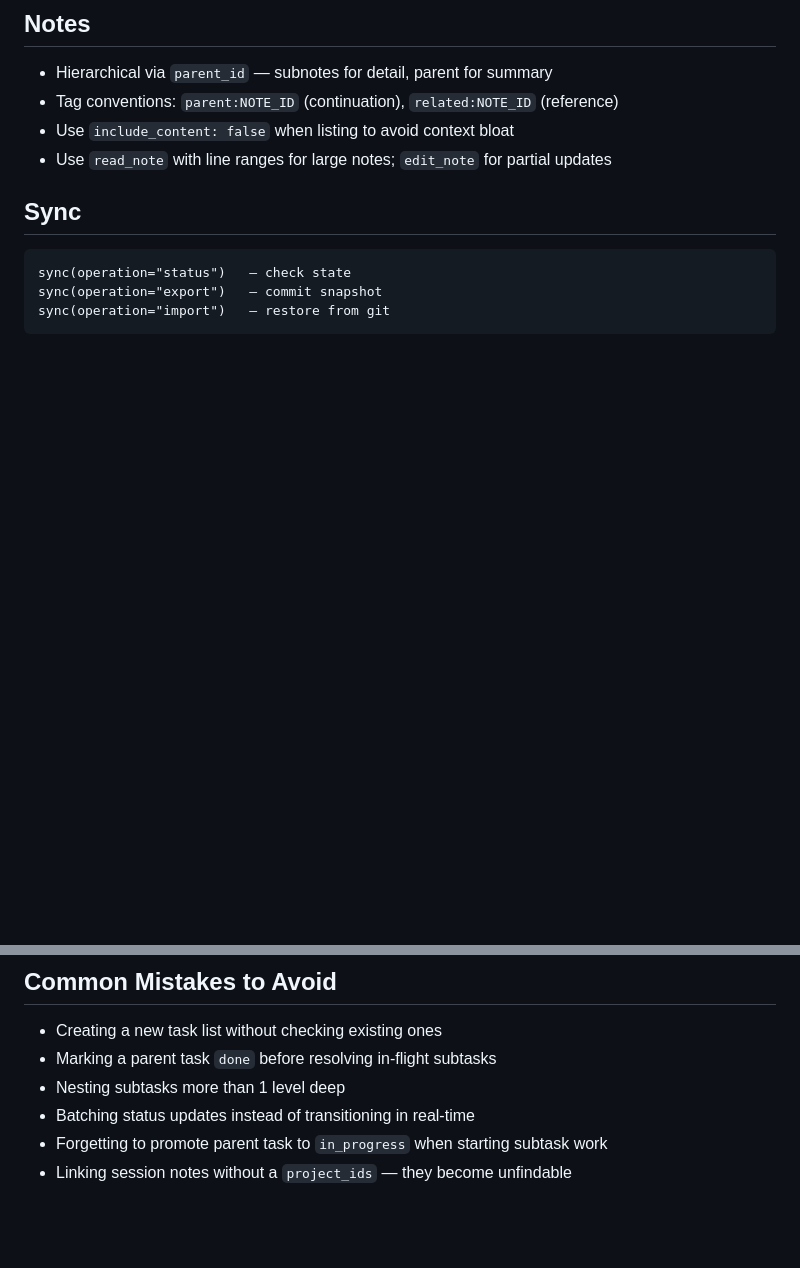
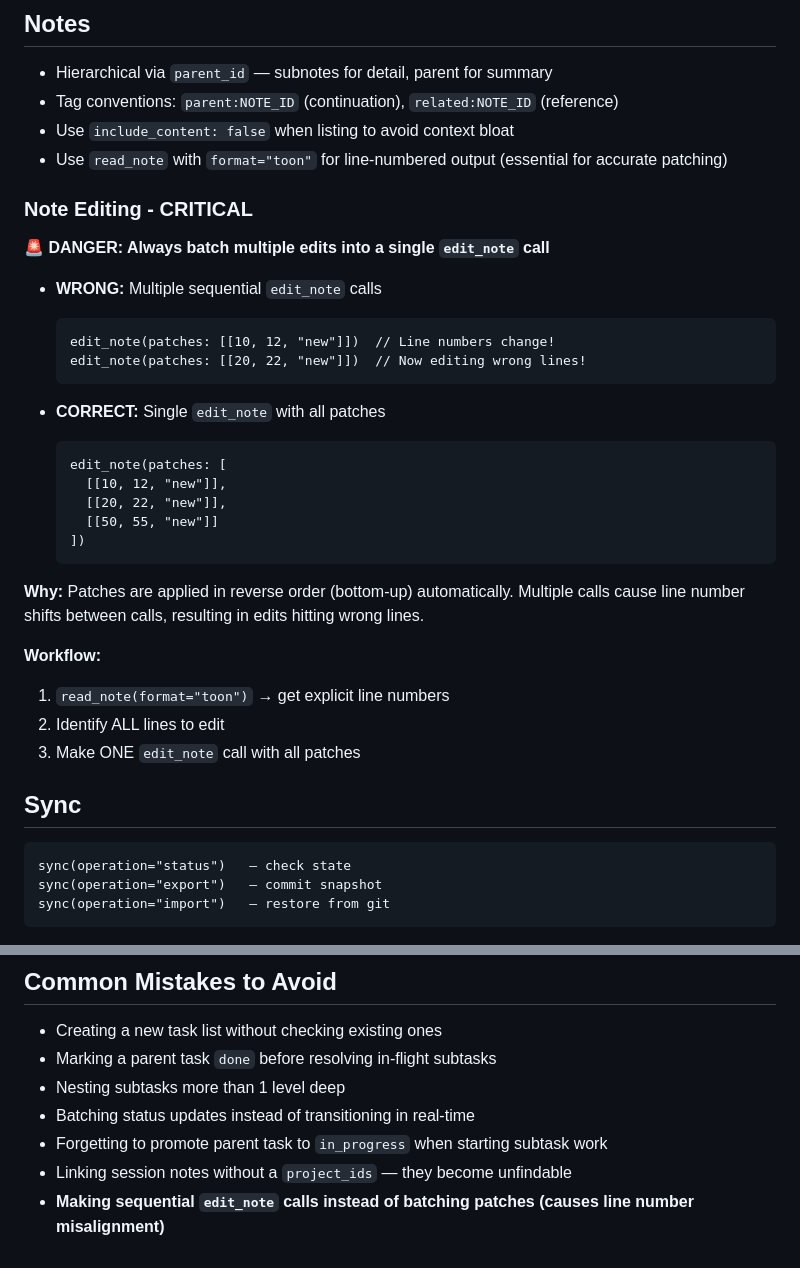
Before and after one commit to ck3mp3r/context, a Markdown page: skills/context/SKILL.md, 2 parts joined by grey strips. Drawn GitHub-style; blank space fills up the shorter version.

Commit message:
docs(skill): Add critical warning about batching edit_note patches
- Added 'Note Editing - CRITICAL' section with danger warning
- Clear WRONG vs CORRECT examples showing sequential vs batched edits
- Explains why: line number shifts between calls cause misalignment
- Added step-by-step workflow: read_note(format=toon) → batch all edits
- Added to 'Common Mistakes' list
- Mentions TOON format for getting explicit line numbers

````diff
--- a/skills/context/SKILL.md
+++ b/skills/context/SKILL.md
@@ -93,7 +93,33 @@ create_note(
 - Hierarchical via `parent_id` — subnotes for detail, parent for summary
 - Tag conventions: `parent:NOTE_ID` (continuation), `related:NOTE_ID` (reference)
 - Use `include_content: false` when listing to avoid context bloat
-- Use `read_note` with line ranges for large notes; `edit_note` for partial updates
+- Use `read_note` with `format="toon"` for line-numbered output (essential for accurate patching)
+
+### Note Editing - CRITICAL
+
+**🚨 DANGER: Always batch multiple edits into a single `edit_note` call**
+
+- **WRONG:** Multiple sequential `edit_note` calls
+  ```
+  edit_note(patches: [[10, 12, "new"]])  // Line numbers change!
+  edit_note(patches: [[20, 22, "new"]])  // Now editing wrong lines!
+  ```
+
+- **CORRECT:** Single `edit_note` with all patches
+  ```
+  edit_note(patches: [
+    [[10, 12, "new"]],
+    [[20, 22, "new"]],
+    [[50, 55, "new"]]
+  ])
+  ```
+
+**Why:** Patches are applied in reverse order (bottom-up) automatically. Multiple calls cause line number shifts between calls, resulting in edits hitting wrong lines.
+
+**Workflow:**
+1. `read_note(format="toon")` → get explicit line numbers
+2. Identify ALL lines to edit
+3. Make ONE `edit_note` call with all patches
 
 ## Sync
 
@@ -111,3 +137,4 @@ sync(operation="import")   — restore from git
 - Batching status updates instead of transitioning in real-time
 - Forgetting to promote parent task to `in_progress` when starting subtask work
 - Linking session notes without a `project_ids` — they become unfindable
+- **Making sequential `edit_note` calls instead of batching patches (causes line number misalignment)**
````
